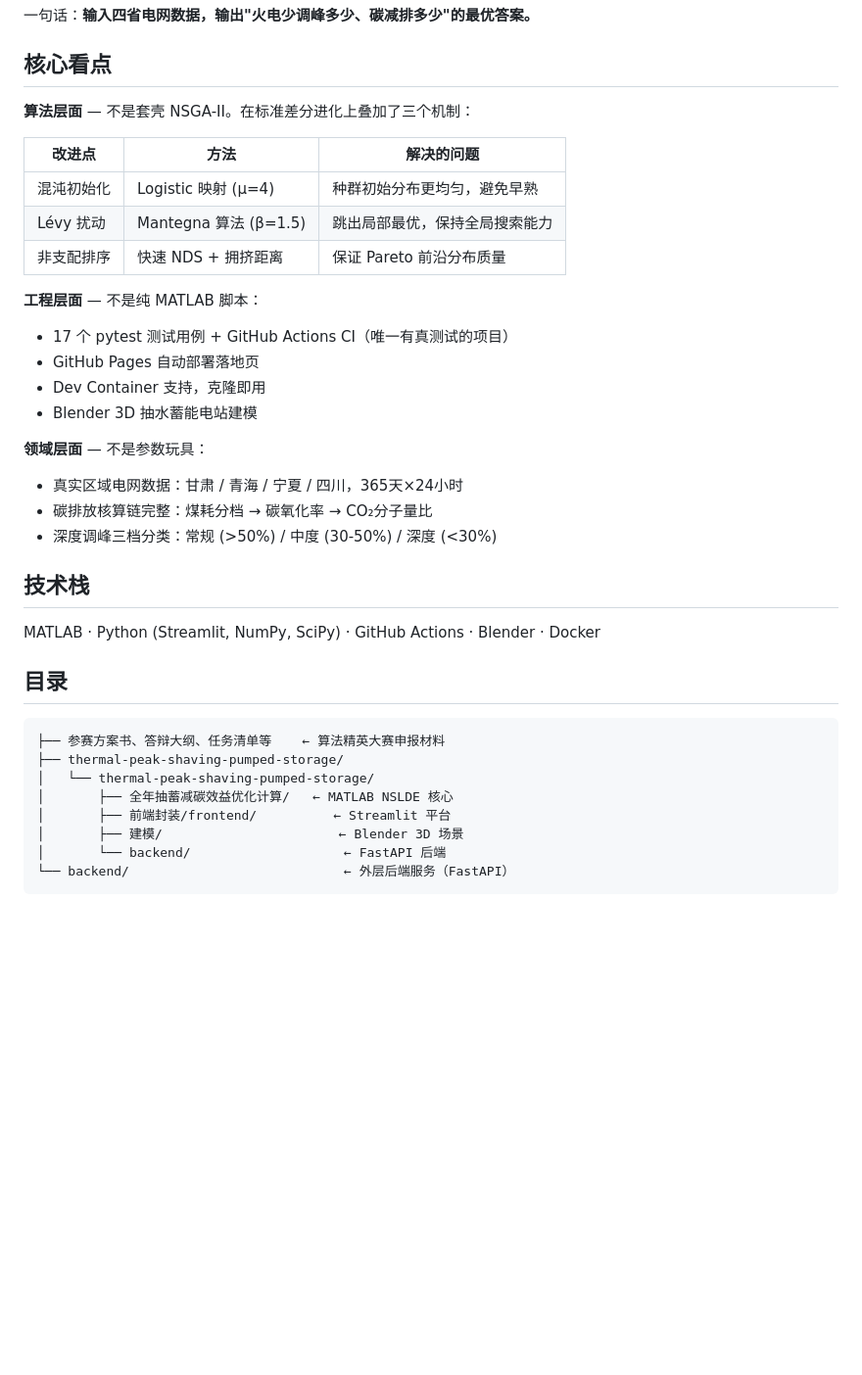
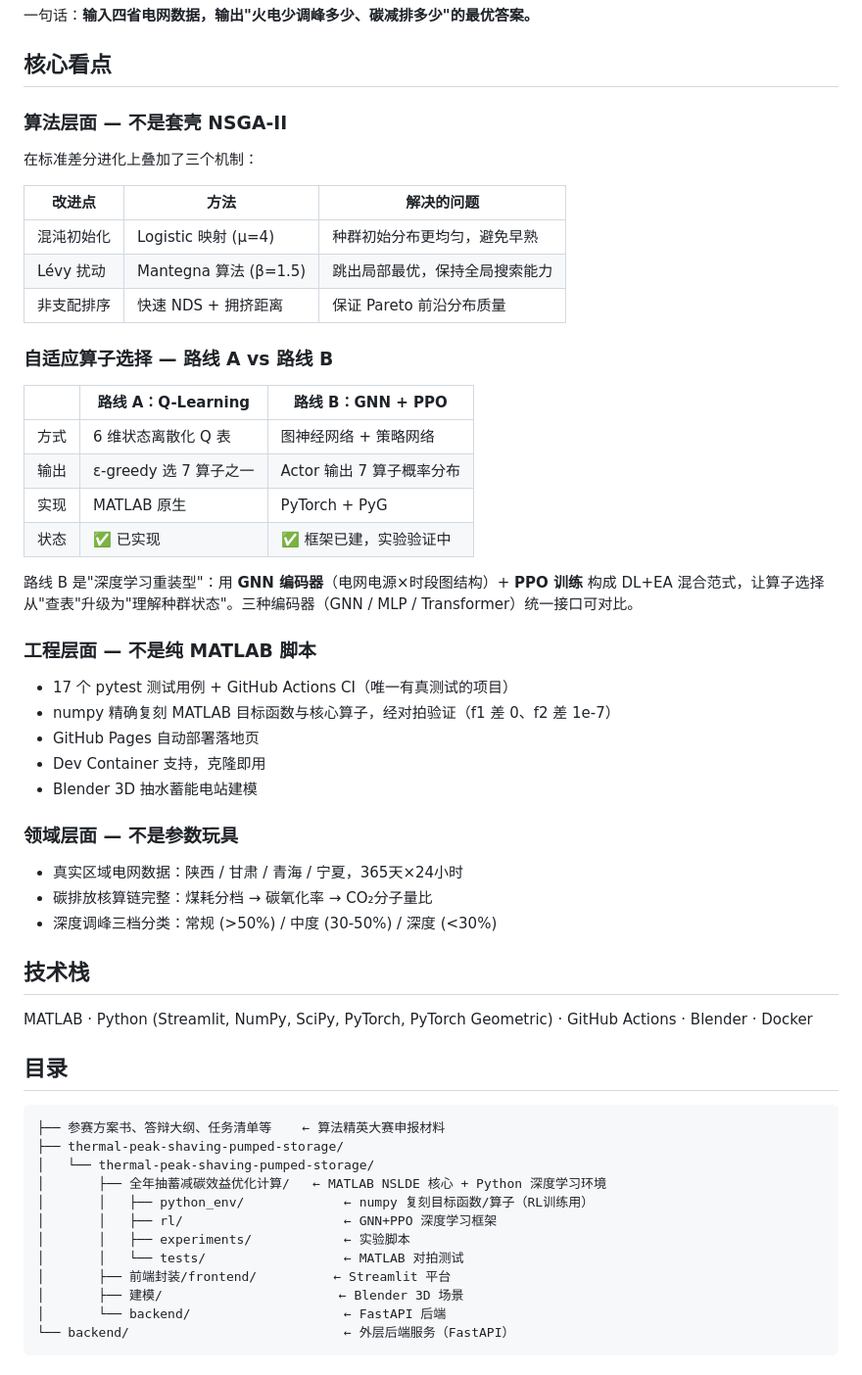
Before and after one commit to LY-muyanshiqi/algorithm-elite-competition, a Markdown page: README.md, the part around one of its changes. Shown at 98% size. GitHub-like rendering; blank space fills up the shorter version.

Commit message:
docs: 重写根README，纳入路线B GNN+PPO深度学习框架
- 补充一句话说清里的GNN+PPO定位
- 新增路线A(Q-Learning) vs 路线B(GNN+PPO)对比表
- 新增Python深度学习环境运行命令
- 技术栈加入PyTorch/PyG
- 目录结构补充python_env/rl/experiments/tests
- 修正四省名单笔误：四川→陕西

```diff
--- a/README.md
+++ b/README.md
@@ -39,7 +46,9 @@ streamlit run app.py
 
 ## 核心看点
 
-**算法层面** — 不是套壳 NSGA-II。在标准差分进化上叠加了三个机制：
+### 算法层面 — 不是套壳 NSGA-II
+
+在标准差分进化上叠加了三个机制：
 
 | 改进点 | 方法 | 解决的问题 |
 |--------|------|-----------|
@@ -47,21 +56,34 @@ streamlit run app.py
 | Lévy 扰动 | Mantegna 算法 (β=1.5) | 跳出局部最优，保持全局搜索能力 |
 | 非支配排序 | 快速 NDS + 拥挤距离 | 保证 Pareto 前沿分布质量 |
 
-**工程层面** — 不是纯 MATLAB 脚本：
+### 自适应算子选择 — 路线 A vs 路线 B
+
+| | 路线 A：Q-Learning | 路线 B：GNN + PPO |
+|---|---|---|
+| 方式 | 6 维状态离散化 Q 表 | 图神经网络 + 策略网络 |
+| 输出 | ε-greedy 选 7 算子之一 | Actor 输出 7 算子概率分布 |
+| 实现 | MATLAB 原生 | PyTorch + PyG |
+| 状态 | ✅ 已实现 | ✅ 框架已建，实验验证中 |
+
+路线 B 是"深度学习重装型"：用 **GNN 编码器**（电网电源×时段图结构）+ **PPO 训练** 构成 DL+EA 混合范式，让算子选择从"查表"升级为"理解种群状态"。三种编码器（GNN / MLP / Transformer）统一接口可对比。
+
+### 工程层面 — 不是纯 MATLAB 脚本
 
 - 17 个 pytest 测试用例 + GitHub Actions CI（唯一有真测试的项目）
+- numpy 精确复刻 MATLAB 目标函数与核心算子，经对拍验证（f1 差 0、f2 差 1e-7）
 - GitHub Pages 自动部署落地页
 - Dev Container 支持，克隆即用
 - Blender 3D 抽水蓄能电站建模
 
-**领域层面** — 不是参数玩具：
-- 真实区域电网数据：甘肃 / 青海 / 宁夏 / 四川，365天×24小时
+### 领域层面 — 不是参数玩具
+
+- 真实区域电网数据：陕西 / 甘肃 / 青海 / 宁夏，365天×24小时
 - 碳排放核算链完整：煤耗分档 → 碳氧化率 → CO₂分子量比
 - 深度调峰三档分类：常规 (>50%) / 中度 (30-50%) / 深度 (<30%)
 
 ## 技术栈
 
-MATLAB · Python (Streamlit, NumPy, SciPy) · GitHub Actions · Blender · Docker
+MATLAB · Python (Streamlit, NumPy, SciPy, PyTorch, PyTorch Geometric) · GitHub Actions · Blender · Docker
 
 ## 目录
 
@@ -69,7 +91,11 @@ MATLAB · Python (Streamlit, NumPy, SciPy) · GitHub Actions · Blender · Docke
 ├── 参赛方案书、答辩大纲、任务清单等    ← 算法精英大赛申报材料
 ├── thermal-peak-shaving-pumped-storage/
 │   └── thermal-peak-shaving-pumped-storage/
-│       ├── 全年抽蓄减碳效益优化计算/   ← MATLAB NSLDE 核心
+│       ├── 全年抽蓄减碳效益优化计算/   ← MATLAB NSLDE 核心 + Python 深度学习环境
+│       │   ├── python_env/             ← numpy 复刻目标函数/算子（RL训练用）
+│       │   ├── rl/                     ← GNN+PPO 深度学习框架
+│       │   ├── experiments/            ← 实验脚本
+│       │   └── tests/                  ← MATLAB 对拍测试
 │       ├── 前端封装/frontend/          ← Streamlit 平台
 │       ├── 建模/                       ← Blender 3D 场景
 │       └── backend/                    ← FastAPI 后端
```
Also changed, not shown: other parts of README.md (+8 -1 lines).
